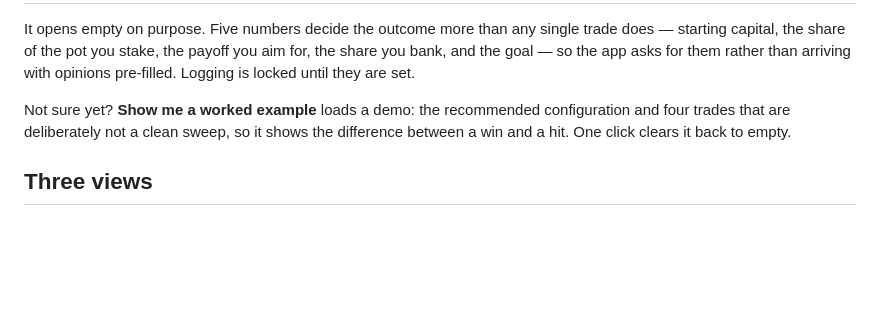
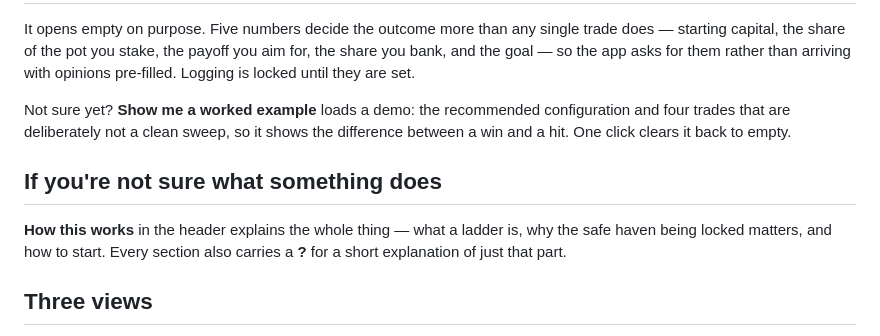
Before and after one commit to ACGroup21/Trading, a Markdown page: README.md, the part around the change. Drawn GitHub-style; blank space fills up the shorter version.

Commit message:
Point the README at the in-app guide
Co-Authored-By: Claude Opus 5 <noreply@anthropic.com>

```diff
--- a/README.md
+++ b/README.md
@@ -34,6 +34,12 @@ Not sure yet? **Show me a worked example** loads a demo: the recommended configu
 and four trades that are deliberately not a clean sweep, so it shows the difference
 between a win and a hit. One click clears it back to empty.
 
+## If you're not sure what something does
+
+**How this works** in the header explains the whole thing — what a ladder is, why the
+safe haven being locked matters, and how to start. Every section also carries a **?**
+for a short explanation of just that part.
+
 ## Three views
 
 **Plan** is set-up, done once. **Log** is where a trade goes, weekly. **Review** is
```
